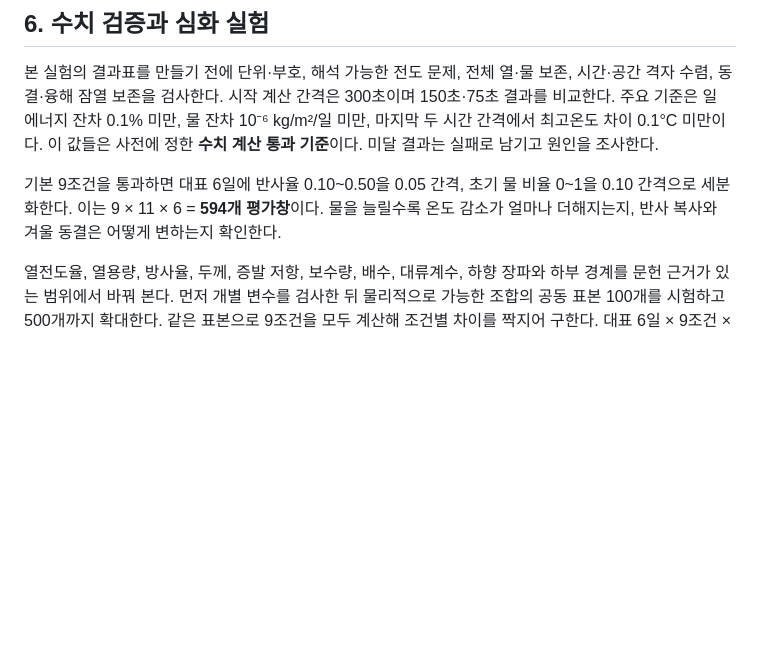
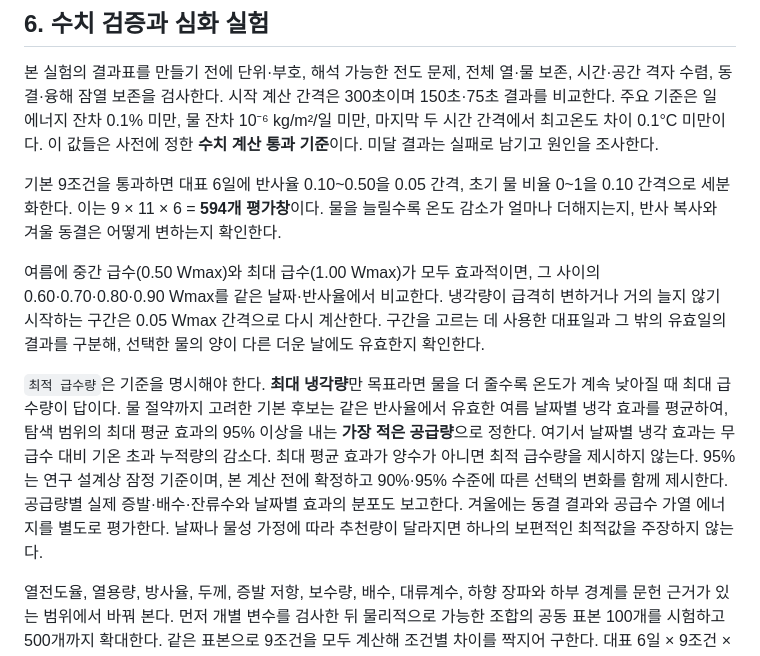
Before and after one commit to galaxygamja/geoscience, a Markdown page: docs/experiment-design.md, the part around the change. Rendered like a GitHub page; blank space fills up the shorter version.

Commit message:
docs: refine water-dose optimization protocol

```diff
--- a/docs/experiment-design.md
+++ b/docs/experiment-design.md
@@ -75,6 +75,10 @@
 
 기본 9조건을 통과하면 대표 6일에 반사율 0.10~0.50을 0.05 간격, 초기 물 비율 0~1을 0.10 간격으로 세분화한다. 이는 9 × 11 × 6 = **594개 평가창**이다. 물을 늘릴수록 온도 감소가 얼마나 더해지는지, 반사 복사와 겨울 동결은 어떻게 변하는지 확인한다.
 
+여름에 중간 급수(0.50 Wmax)와 최대 급수(1.00 Wmax)가 모두 효과적이면, 그 사이의 0.60·0.70·0.80·0.90 Wmax를 같은 날짜·반사율에서 비교한다. 냉각량이 급격히 변하거나 거의 늘지 않기 시작하는 구간은 0.05 Wmax 간격으로 다시 계산한다. 구간을 고르는 데 사용한 대표일과 그 밖의 유효일의 결과를 구분해, 선택한 물의 양이 다른 더운 날에도 유효한지 확인한다.
+
+`최적 급수량`은 기준을 명시해야 한다. **최대 냉각량**만 목표라면 물을 더 줄수록 온도가 계속 낮아질 때 최대 급수량이 답이다. 물 절약까지 고려한 기본 후보는 같은 반사율에서 유효한 여름 날짜별 냉각 효과를 평균하여, 탐색 범위의 최대 평균 효과의 95% 이상을 내는 **가장 적은 공급량**으로 정한다. 여기서 날짜별 냉각 효과는 무급수 대비 기온 초과 누적량의 감소다. 최대 평균 효과가 양수가 아니면 최적 급수량을 제시하지 않는다. 95%는 연구 설계상 잠정 기준이며, 본 계산 전에 확정하고 90%·95% 수준에 따른 선택의 변화를 함께 제시한다. 공급량별 실제 증발·배수·잔류수와 날짜별 효과의 분포도 보고한다. 겨울에는 동결 결과와 공급수 가열 에너지를 별도로 평가한다. 날짜나 물성 가정에 따라 추천량이 달라지면 하나의 보편적인 최적값을 주장하지 않는다.
+
 열전도율, 열용량, 방사율, 두께, 증발 저항, 보수량, 배수, 대류계수, 하향 장파와 하부 경계를 문헌 근거가 있는 범위에서 바꿔 본다. 먼저 개별 변수를 검사한 뒤 물리적으로 가능한 조합의 공동 표본 100개를 시험하고 500개까지 확대한다. 같은 표본으로 9조건을 모두 계산해 조건별 차이를 짝지어 구한다. 대표 6일 × 9조건 × 500표본이면 최대 **27,000개 평가창**이다. 이 분포의 5~95백분위는 가정한 물성 범위에 대한 결과 범위이며, 실제 포장 성능의 95% 신뢰구간은 아니다.
 
 ## 7. 결과의 사용 범위와 완료 조건
```
Also changed, not shown: docs/simulation-plan.md (+2 -0 lines).
